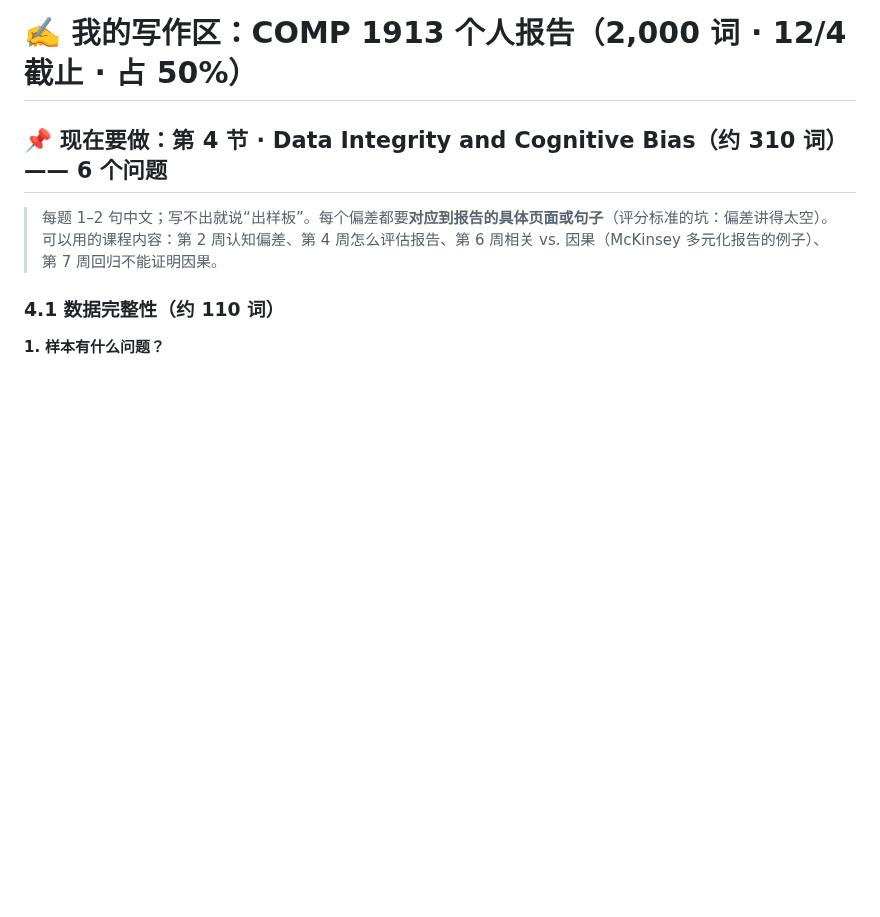
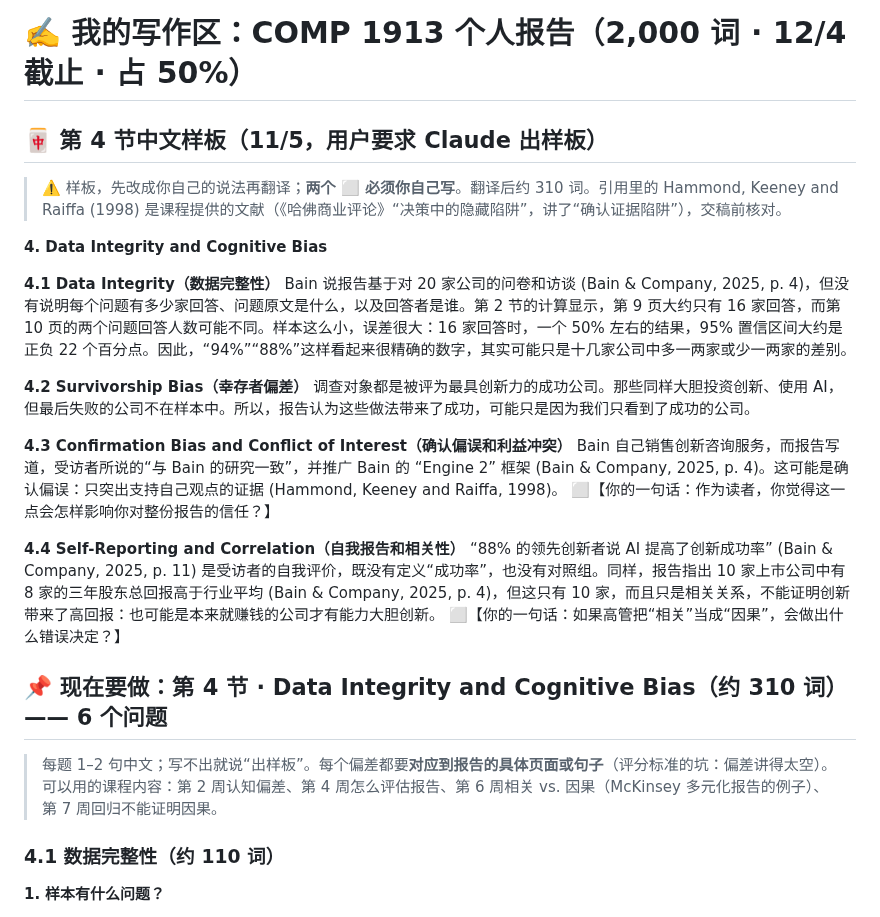
Before and after one commit to dollar3651314/mymba, a Markdown page: content/comp1913/a-workspace.md, the part around the change. Drawn GitHub-style; blank space fills up the shorter version.

Commit message:
COMP 1913 个人报告：第 4 节中文样板
Co-Authored-By: Claude Opus 5.5 <noreply@anthropic.com>
Claude-Session: https://claude.ai/code/session_01GhXFuAnrmgytSsQ1ZW6Uej

```diff
--- a/content/comp1913/a-workspace.md
+++ b/content/comp1913/a-workspace.md
@@ -1,4 +1,23 @@
 # ✍️ 我的写作区：COMP 1913 个人报告（2,000 词 · 12/4 截止 · 占 50%）
+
+## 🀄 第 4 节中文样板（11/5，用户要求 Claude 出样板）
+> ⚠️ 样板，先改成你自己的说法再翻译；**两个 ⬜ 必须你自己写**。翻译后约 310 词。引用里的 Hammond, Keeney and Raiffa (1998) 是课程提供的文献（《哈佛商业评论》“决策中的隐藏陷阱”，讲了“确认证据陷阱”），交稿前核对。
+
+**4. Data Integrity and Cognitive Bias**
+
+**4.1 Data Integrity（数据完整性）**
+Bain 说报告基于对 20 家公司的问卷和访谈 (Bain & Company, 2025, p. 4)，但没有说明每个问题有多少家回答、问题原文是什么，以及回答者是谁。第 2 节的计算显示，第 9 页大约只有 16 家回答，而第 10 页的两个问题回答人数可能不同。样本这么小，误差很大：16 家回答时，一个 50% 左右的结果，95% 置信区间大约是正负 22 个百分点。因此，“94%”“88%”这样看起来很精确的数字，其实可能只是十几家公司中多一两家或少一两家的差别。
+
+**4.2 Survivorship Bias（幸存者偏差）**
+调查对象都是被评为最具创新力的成功公司。那些同样大胆投资创新、使用 AI，但最后失败的公司不在样本中。所以，报告认为这些做法带来了成功，可能只是因为我们只看到了成功的公司。
+
+**4.3 Confirmation Bias and Conflict of Interest（确认偏误和利益冲突）**
+Bain 自己销售创新咨询服务，而报告写道，受访者所说的“与 Bain 的研究一致”，并推广 Bain 的 “Engine 2” 框架 (Bain & Company, 2025, p. 4)。这可能是确认偏误：只突出支持自己观点的证据 (Hammond, Keeney and Raiffa, 1998)。
+⬜【你的一句话：作为读者，你觉得这一点会怎样影响你对整份报告的信任？】
+
+**4.4 Self-Reporting and Correlation（自我报告和相关性）**
+“88% 的领先创新者说 AI 提高了创新成功率” (Bain & Company, 2025, p. 11) 是受访者的自我评价，既没有定义“成功率”，也没有对照组。同样，报告指出 10 家上市公司中有 8 家的三年股东总回报高于行业平均 (Bain & Company, 2025, p. 4)，但这只有 10 家，而且只是相关关系，不能证明创新带来了高回报：也可能是本来就赚钱的公司才有能力大胆创新。
+⬜【你的一句话：如果高管把“相关”当成“因果”，会做出什么错误决定？】
 
 ## 📌 现在要做：第 4 节 · Data Integrity and Cognitive Bias（约 310 词）—— 6 个问题
 > 每题 1–2 句中文；写不出就说“出样板”。每个偏差都要**对应到报告的具体页面或句子**（评分标准的坑：偏差讲得太空）。可以用的课程内容：第 2 周认知偏差、第 4 周怎么评估报告、第 6 周相关 vs. 因果（McKinsey 多元化报告的例子）、第 7 周回归不能证明因果。
```
Also changed, not shown: docs/progress.md (+1 -0 lines).
